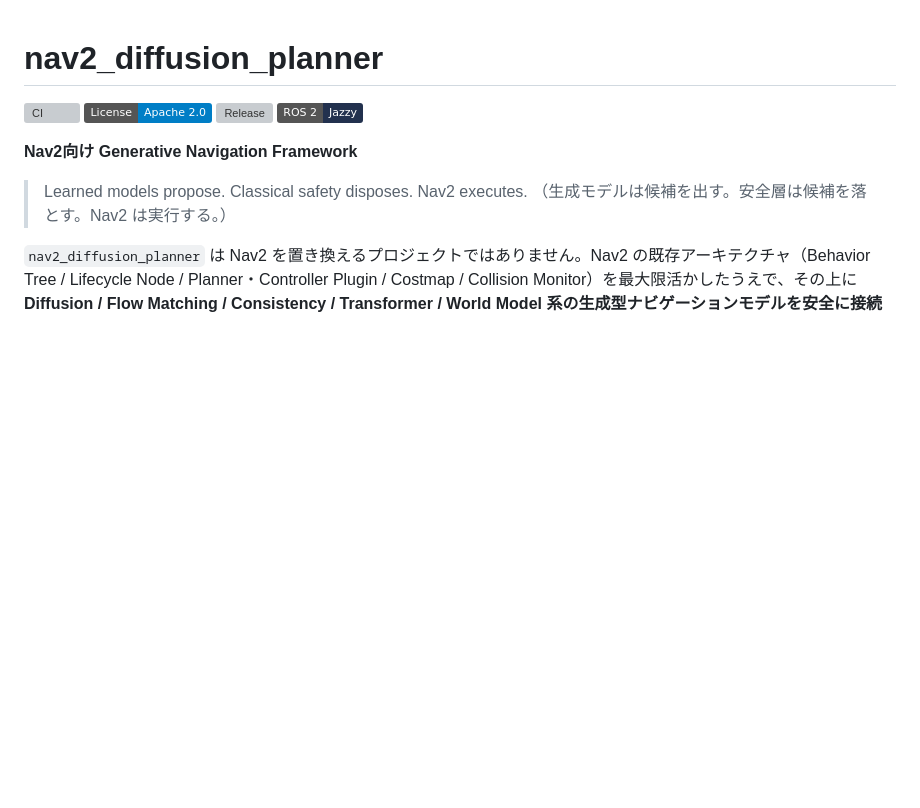
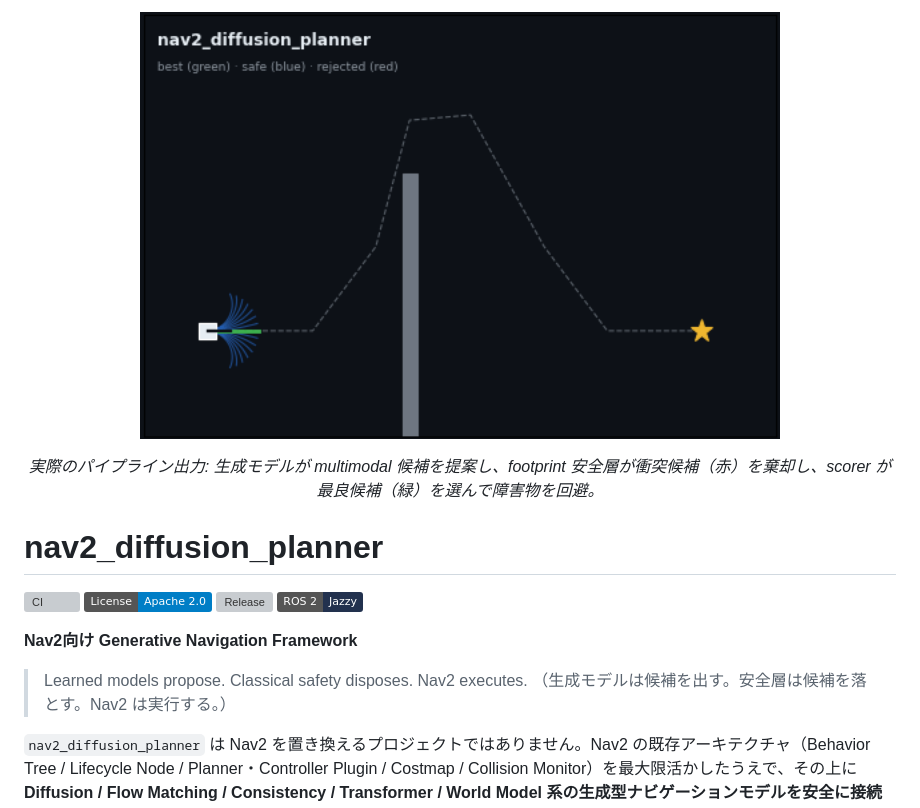
Before and after one commit to rsasaki0109/Nav2PlannerBattle, a Markdown page: README.md, the part around the change. Rendered like a GitHub page; pictures changed too: docs/demo.gif (added); badges without logos; blank space fills up the shorter version; grey boxes are pictures that could not be loaded.

Commit message:
docs: add hero GIF of the real pipeline to the top of the README
The GIF is rendered from an actual run of the shipped algorithm (FanRolloutModel
generation -> FootprintCollisionFilter safety gate -> trajectory scorer), driving
the robot around an obstacle along a global path: best candidate in green, safe in
blue, footprint-rejected in red. Not a mock-up -- generated by linking the real
nav2_diffusion_core / nav2_diffusion_safety libraries.

```diff
--- a/README.md
+++ b/README.md
@@ -1,3 +1,9 @@
+<p align="center">
+  <img src="docs/demo.gif" width="640" alt="DiffusionController: multimodal candidates (best=green / safe=blue / rejected=red) navigating around an obstacle">
+</p>
+
+<p align="center"><em>実際のパイプライン出力: 生成モデルが multimodal 候補を提案し、footprint 安全層が衝突候補（赤）を棄却し、scorer が最良候補（緑）を選んで障害物を回避。</em></p>
+
 # nav2_diffusion_planner
 
 [![CI](https://github.com/rsasaki0109/nav2_diffusion_planner/actions/workflows/ci.yml/badge.svg)](https://github.com/rsasaki0109/nav2_diffusion_planner/actions/workflows/ci.yml)
```
